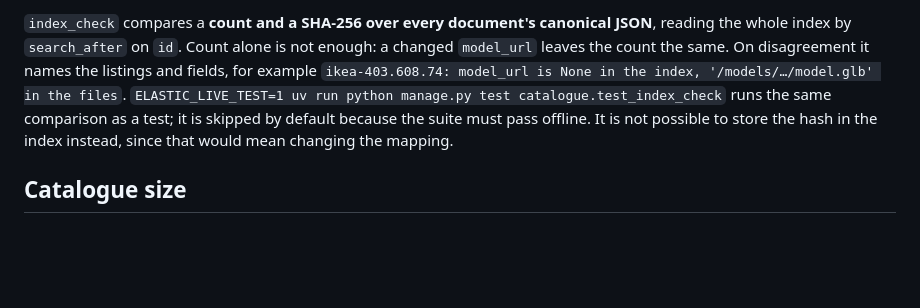
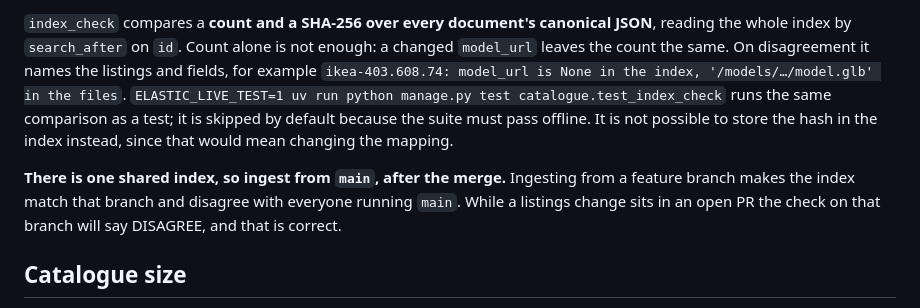
Before and after one commit to LeeSinLiang/FRIDAY, a Markdown page: docs/backend/catalogue.md, the part around the change. GitHub-like rendering; blank space fills up the shorter version.

Commit message:
Say which branch to ingest from
There is one shared Elasticsearch index. Ingesting from a feature branch makes it match that branch and disagree with everyone on main, so the doc now says to ingest from main after the merge, and that DISAGREE on a branch with an unmerged listings change is the correct answer. Docs only.

```diff
--- a/docs/backend/catalogue.md
+++ b/docs/backend/catalogue.md
@@ -179,6 +179,10 @@ count the same. On disagreement it names the listings and fields, for example
 comparison as a test; it is skipped by default because the suite must pass offline. It is not
 possible to store the hash in the index instead, since that would mean changing the mapping.
 
+**There is one shared index, so ingest from `main`, after the merge.** Ingesting from a feature
+branch makes the index match that branch and disagree with everyone running `main`. While a
+listings change sits in an open PR the check on that branch will say DISAGREE, and that is correct.
+
 ## Catalogue size
 
 The catalogue is the hero items in `listings.json` (43 on 2026-09-20) plus `CATALOGUE_SEED_COUNT` seed listings (default 12,000),
```
